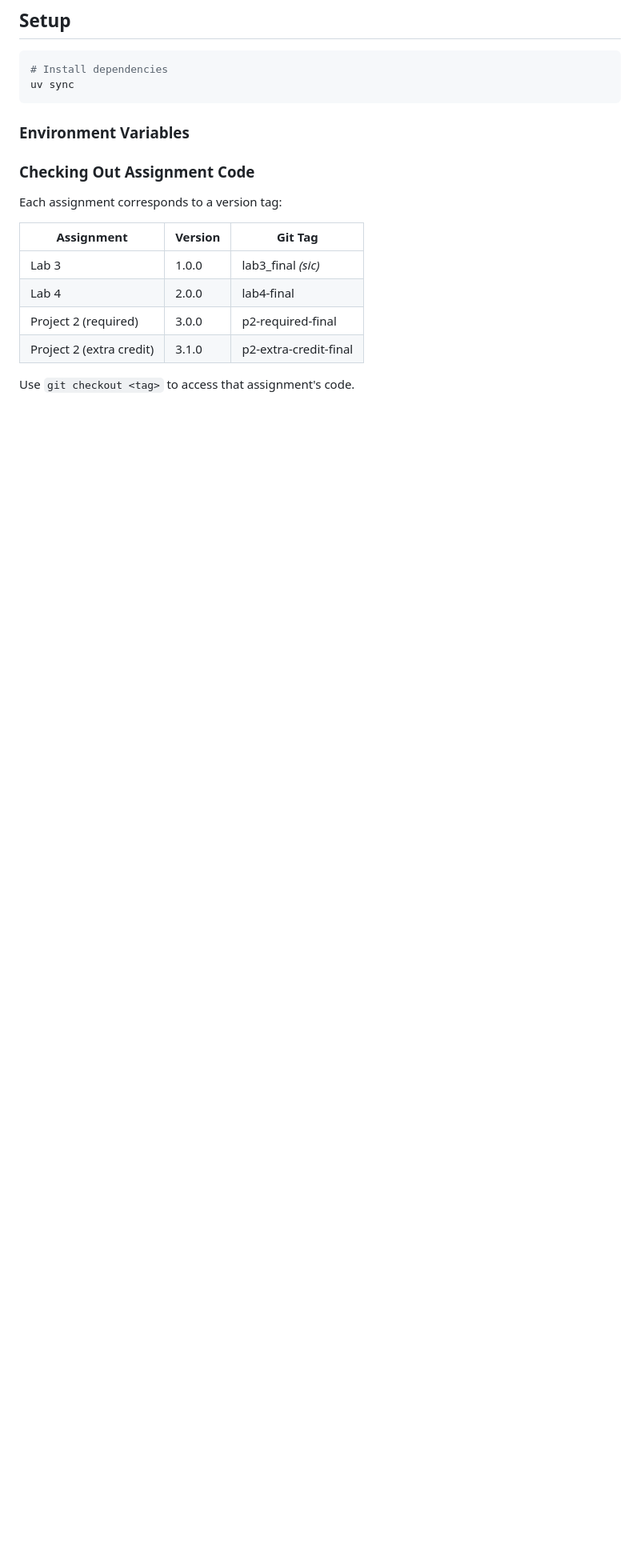
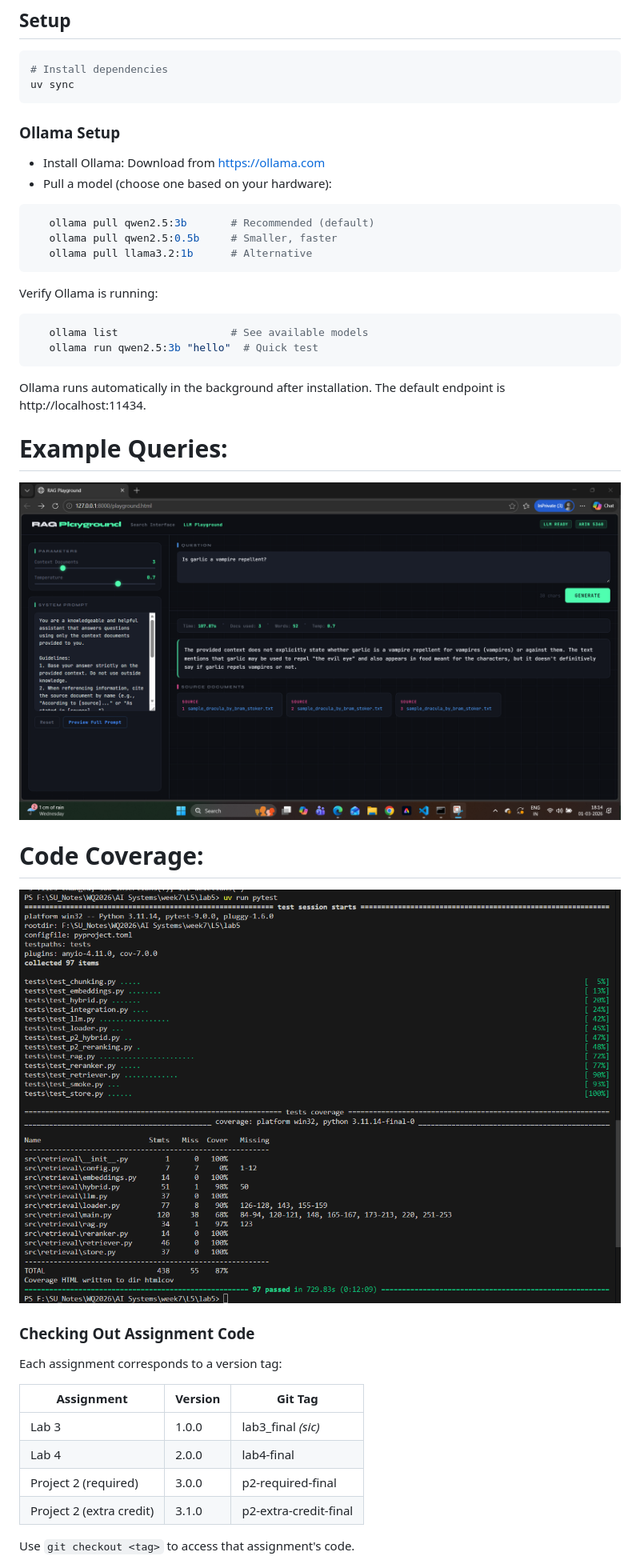
Before and after one commit to AartiDashore/lab5, a Markdown page: README.md, the part around one of its changes. Shown at 80% size. Drawn GitHub-style; blank space fills up the shorter version.

````diff
--- a/README.md
+++ b/README.md
@@ -56,11 +71,32 @@ The web interface provides a expanded front end for submitting queries and viewi
 # Install dependencies
 uv sync
 ```
+### Ollama Setup
 
-### Environment Variables
+- Install Ollama: Download from https://ollama.com
+- Pull a model (choose one based on your hardware):
+
+```bash
+   ollama pull qwen2.5:3b       # Recommended (default)
+   ollama pull qwen2.5:0.5b     # Smaller, faster
+   ollama pull llama3.2:1b      # Alternative
+```
+
+Verify Ollama is running:
+
+```bash
+   ollama list                  # See available models
+   ollama run qwen2.5:3b "hello"  # Quick test
+```
+
+Ollama runs automatically in the background after installation. The default endpoint is http://localhost:11434.
+
+# Example Queries:
+![playground_interface](images/lab6_playground_interface.png)
 
 
-
+# Code Coverage:
+![code_coverage](images/lab6_code_coverage.png)
 
 ### Checking Out Assignment Code
 
````
Also changed, not shown: other parts of README.md (+73 -19 lines).
